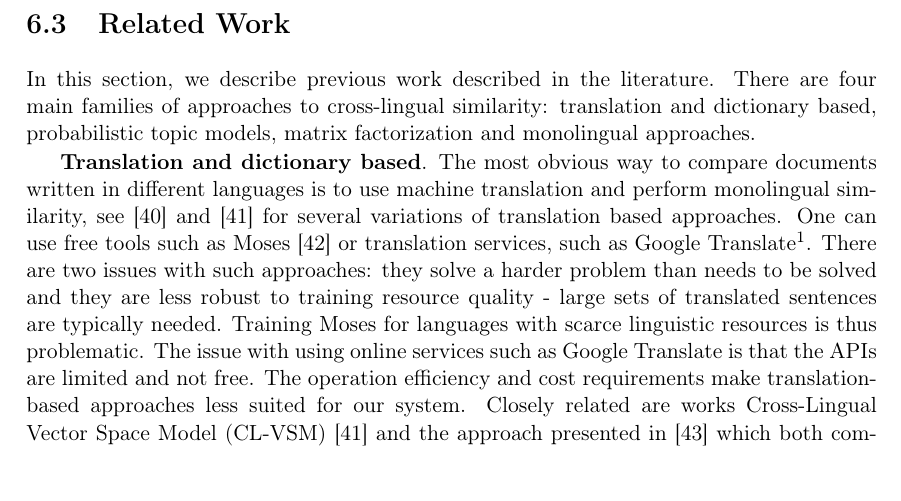
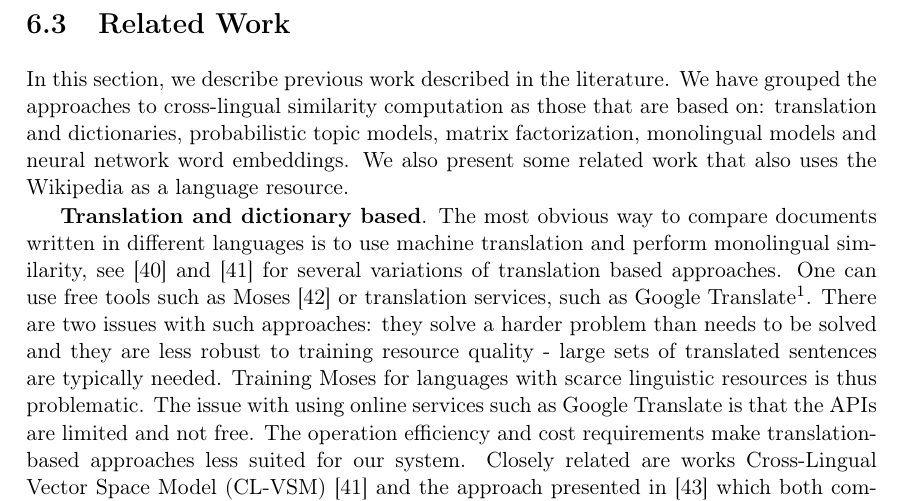
Before and after one commit to rupnikj/phd, a LaTeX thesis (ips-phd-thesis-eng-ieee.tex, which reads text-eng/main-chapter-cross-lingual-similarities.tex): part of page 67 of 110, cut so that both start at the same text. Compiled offline with pdfLaTeX.

Commit message:
cleaning

```diff
--- a/text-eng/main-chapter-cross-lingual-similarities.tex
+++ b/text-eng/main-chapter-cross-lingual-similarities.tex
@@ -88,8 +88,7 @@ the problem simplifies significantly (we could not derive a similar result for S
 on the SUMCOR formulation in light of the additional assumption which made SSCOR computationally tractable.
 
 \section{Related Work}\label{chap:crosslingual:related}
-In this section, we describe previous work described  in the literature. There are four main families of approaches to cross-lingual similarity:
-translation and dictionary based, probabilistic topic models, matrix factorization and monolingual approaches.
+In this section, we describe previous work described  in the literature. We have grouped the approaches to cross-lingual similarity computation as those that are based on: translation and dictionaries, probabilistic topic models, matrix factorization, monolingual models and neural network word embeddings. We also present some related work that also uses the Wikipedia as a language resource.
 
 \textbf{Translation and dictionary based}. The most obvious way to compare documents written in different languages is to use machine translation and perform monolingual similarity, see~\cite{multilingualBook}~and~\cite{plagiarism} for several variations of translation based approaches. One can use free tools such as Moses~\cite{moses} or translation services, such as Google Translate\footnote{https://translate.google.com/}. There are two issues with such approaches: they solve a harder problem than needs to be solved and they are less robust to training resource quality - large sets of translated sentences are typically needed. Training Moses for languages with scarce linguistic resources is thus problematic. The issue with using online services such as Google Translate is that the APIs are limited and not free. The operation efficiency and cost requirements make translation-based approaches less suited for our system. Closely related are works Cross-Lingual Vector Space Model (CL-VSM)~\cite{plagiarism} and the approach presented in~\cite{pouliquen2008story} which both compare documents by using dictionaries, which in both cases are EuroVoc dictionaries~\cite{eurovoc}. The generality of such approaches is limited by the quality of available linguistic resources, which may be scarce or non-existent for certain language pairs.
 
```
